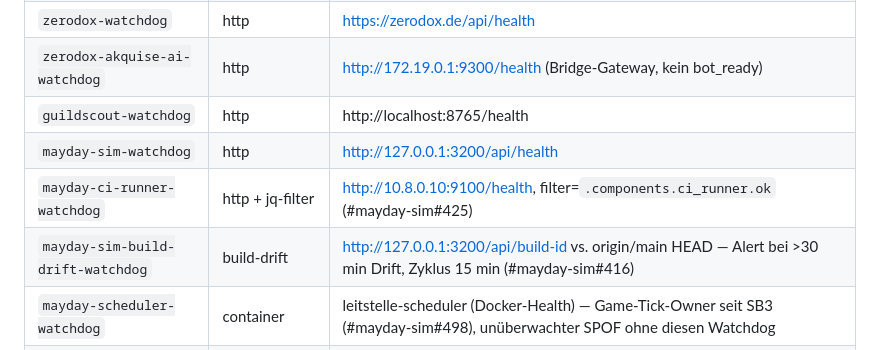
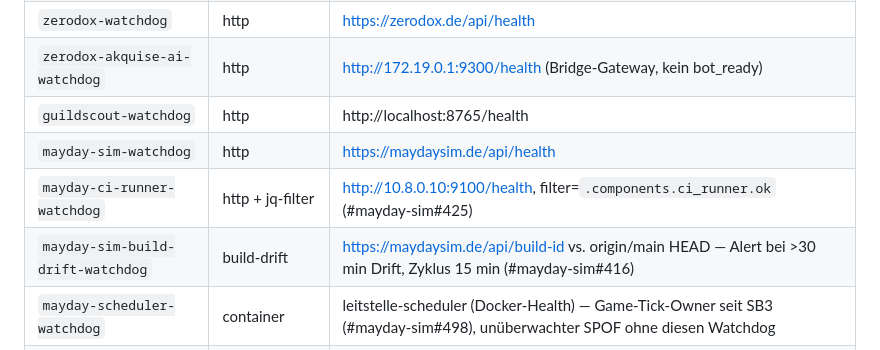
Before and after one commit to Commandershadow9/shadowops-bot, a Markdown page: CLAUDE.md, the part around the change. Drawn GitHub-style.

Commit message:
docs: mayday-sim Watchdog-Health über Traefik statt :3200 (SB5 #529)
Co-Authored-By: Claude Opus 4.8 (1M context) <noreply@anthropic.com>

```diff
--- a/CLAUDE.md
+++ b/CLAUDE.md
@@ -139,9 +139,9 @@ Zusätzlich zum internen `project_monitor.py` laufen 14 unabhängige user-system
 | `zerodox-watchdog` | http | https://zerodox.de/api/health |
 | `zerodox-akquise-ai-watchdog` | http | http://172.19.0.1:9300/health (Bridge-Gateway, kein bot_ready) |
 | `guildscout-watchdog` | http | http://localhost:8765/health |
-| `mayday-sim-watchdog` | http | http://127.0.0.1:3200/api/health |
+| `mayday-sim-watchdog` | http | https://maydaysim.de/api/health |
 | `mayday-ci-runner-watchdog` | http + jq-filter | http://10.8.0.10:9100/health, filter=`.components.ci_runner.ok` (#mayday-sim#425) |
-| `mayday-sim-build-drift-watchdog` | build-drift | http://127.0.0.1:3200/api/build-id vs. origin/main HEAD — Alert bei >30 min Drift, Zyklus 15 min (#mayday-sim#416) |
+| `mayday-sim-build-drift-watchdog` | build-drift | https://maydaysim.de/api/build-id vs. origin/main HEAD — Alert bei >30 min Drift, Zyklus 15 min (#mayday-sim#416) |
 | `mayday-scheduler-watchdog` | container | leitstelle-scheduler (Docker-Health) — Game-Tick-Owner seit SB3 (#mayday-sim#498), unüberwachter SPOF ohne diesen Watchdog |
 | `ai-agent-framework-watchdog` | systemd | guildscout-feedback-agent, zerodox-support-agent, seo-agent |
 | `cmdshadow-design-watchdog` | systemd-result | cmdshadow-design-healthcheck.service (max_age=36h, 1h-Cycle) |
```
Also changed, not shown: .claude/rules/infrastructure.md (+1 -1 lines), deploy/MONITORING_SETUP.md (+3 -3 lines).
